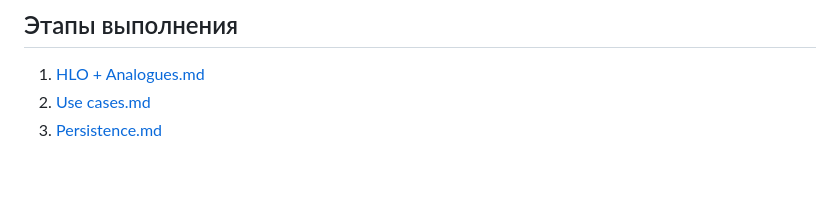
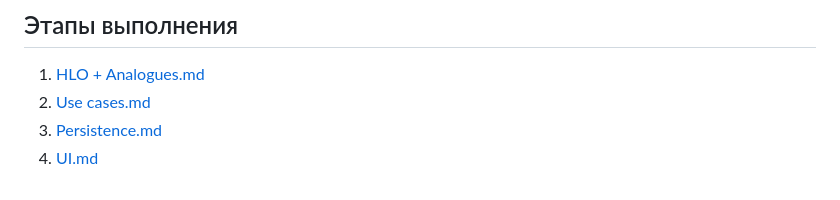
Before and after one commit to Glorious-Screwdriver/webapp-audiostock, a Markdown page: README.md, the part around the change. Rendered like a GitHub page.

```diff
--- a/README.md
+++ b/README.md
@@ -11,3 +11,4 @@
 1. [HLO + Analogues.md](docs/HLO%20%2B%20Analogues.md)
 2. [Use cases.md](docs/Use%20cases.md)
 3. [Persistence.md](docs/Persistence.md)
+4. [UI.md](docs/UI.md)
```
Also changed, not shown: docs/UI.md (added, +40 -0 lines), docs/img/Interface diagram.jpg (added), 1 other file.
